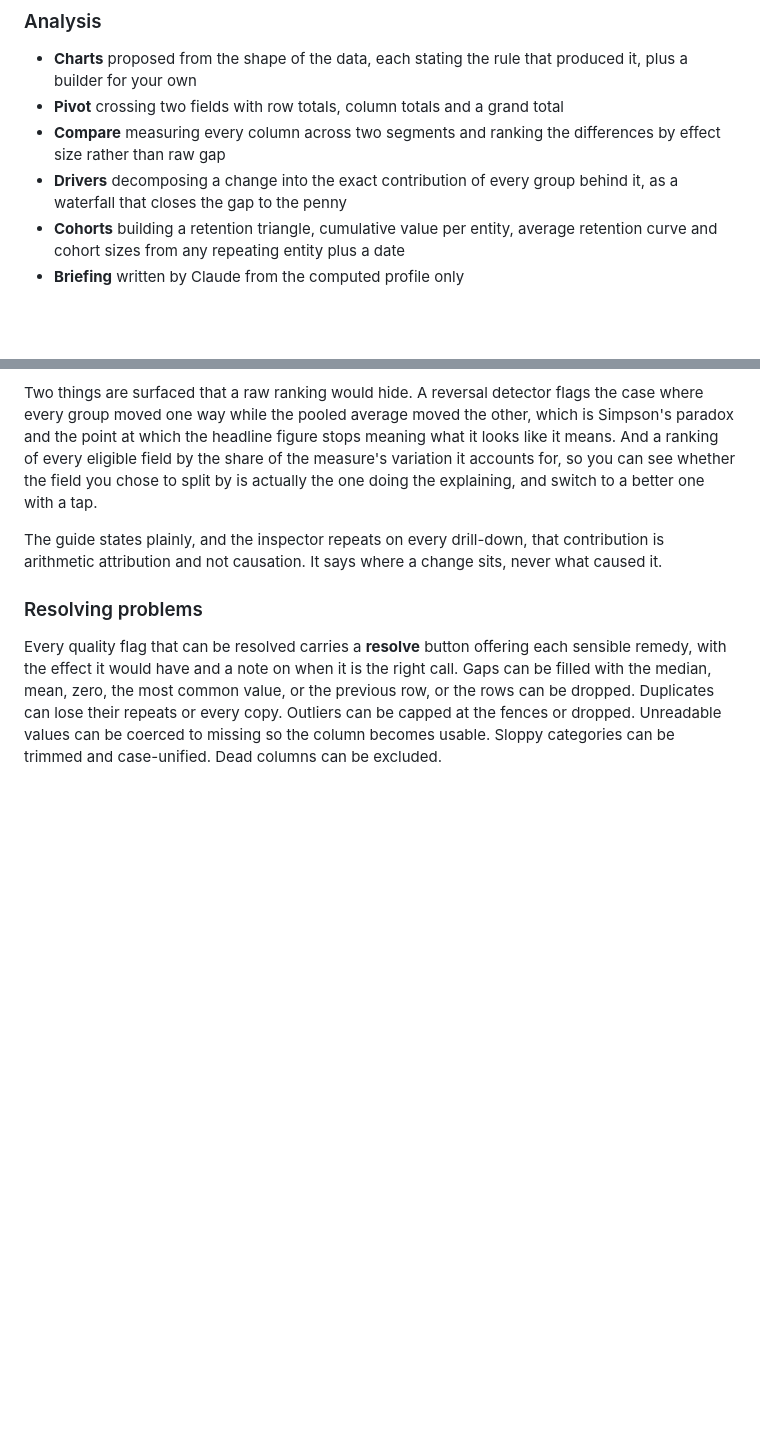
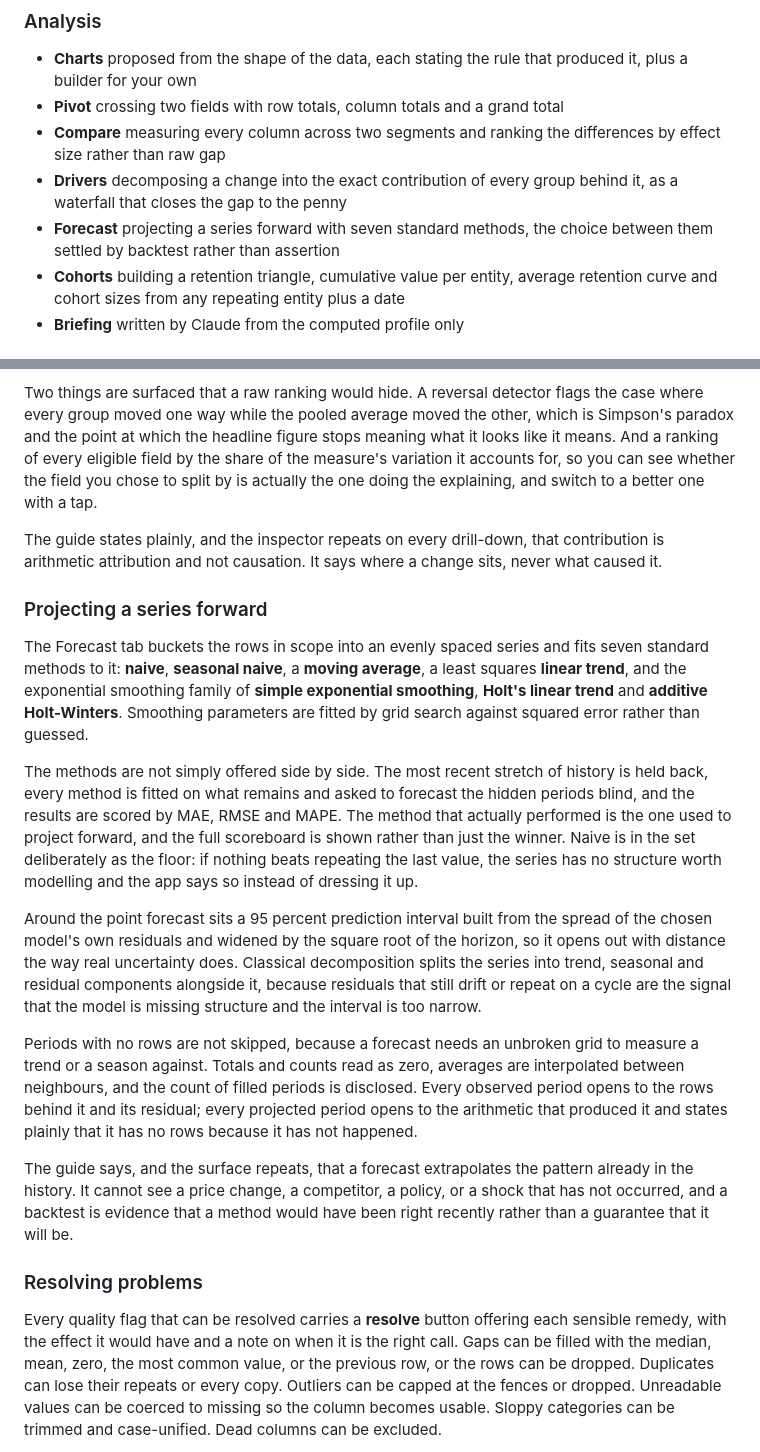
Before and after one commit to augustineiacopelli/appaday-100-signal-desk, a Markdown page: README.md, 2 parts joined by grey strips. GitHub-like rendering; blank space fills up the shorter version.

```diff
--- a/README.md
+++ b/README.md
@@ -33,6 +33,7 @@ Signal Desk reads a spreadsheet the way an analyst would on first contact. It sn
 - **Pivot** crossing two fields with row totals, column totals and a grand total
 - **Compare** measuring every column across two segments and ranking the differences by effect size rather than raw gap
 - **Drivers** decomposing a change into the exact contribution of every group behind it, as a waterfall that closes the gap to the penny
+- **Forecast** projecting a series forward with seven standard methods, the choice between them settled by backtest rather than assertion
 - **Cohorts** building a retention triangle, cumulative value per entity, average retention curve and cohort sizes from any repeating entity plus a date
 - **Briefing** written by Claude from the computed profile only
 
@@ -50,6 +51,18 @@ Two things are surfaced that a raw ranking would hide. A reversal detector flags
 
 The guide states plainly, and the inspector repeats on every drill-down, that contribution is arithmetic attribution and not causation. It says where a change sits, never what caused it.
 
+### Projecting a series forward
+
+The Forecast tab buckets the rows in scope into an evenly spaced series and fits seven standard methods to it: **naive**, **seasonal naive**, a **moving average**, a least squares **linear trend**, and the exponential smoothing family of **simple exponential smoothing**, **Holt's linear trend** and **additive Holt-Winters**. Smoothing parameters are fitted by grid search against squared error rather than guessed.
+
+The methods are not simply offered side by side. The most recent stretch of history is held back, every method is fitted on what remains and asked to forecast the hidden periods blind, and the results are scored by MAE, RMSE and MAPE. The method that actually performed is the one used to project forward, and the full scoreboard is shown rather than just the winner. Naive is in the set deliberately as the floor: if nothing beats repeating the last value, the series has no structure worth modelling and the app says so instead of dressing it up.
+
+Around the point forecast sits a 95 percent prediction interval built from the spread of the chosen model's own residuals and widened by the square root of the horizon, so it opens out with distance the way real uncertainty does. Classical decomposition splits the series into trend, seasonal and residual components alongside it, because residuals that still drift or repeat on a cycle are the signal that the model is missing structure and the interval is too narrow.
+
+Periods with no rows are not skipped, because a forecast needs an unbroken grid to measure a trend or a season against. Totals and counts read as zero, averages are interpolated between neighbours, and the count of filled periods is disclosed. Every observed period opens to the rows behind it and its residual; every projected period opens to the arithmetic that produced it and states plainly that it has no rows because it has not happened.
+
+The guide says, and the surface repeats, that a forecast extrapolates the pattern already in the history. It cannot see a price change, a competitor, a policy, or a shock that has not occurred, and a backtest is evidence that a method would have been right recently rather than a guarantee that it will be.
+
 ### Resolving problems
 
 Every quality flag that can be resolved carries a **resolve** button offering each sensible remedy, with the effect it would have and a note on when it is the right call. Gaps can be filled with the median, mean, zero, the most common value, or the previous row, or the rows can be dropped. Duplicates can lose their repeats or every copy. Outliers can be capped at the fences or dropped. Unreadable values can be coerced to missing so the column becomes usable. Sloppy categories can be trimmed and case-unified. Dead columns can be excluded.
```
Also changed, not shown: other parts of README.md (+8 -4 lines).
